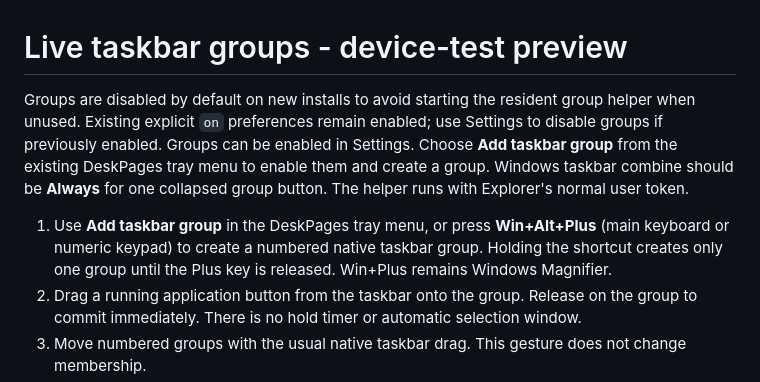
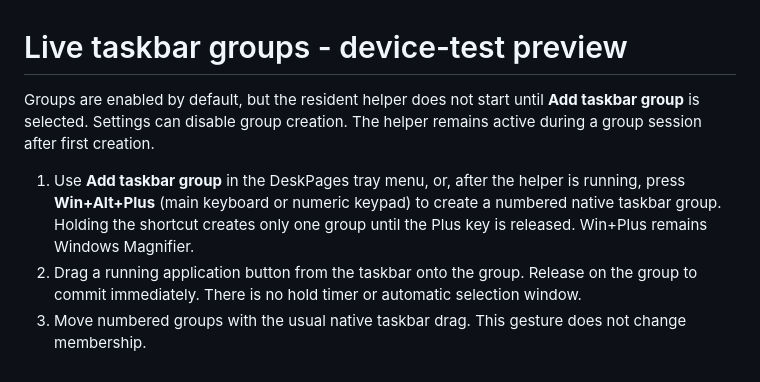
Before and after one commit to AdamAbuToamy/DeskPages, a Markdown page: Release/TASKBAR-GROUPS.md, the part around the change. Rendered like a GitHub page.

Commit message:
Lazy-start groups helper on first group; keep feature enabled

```diff
--- a/Release/TASKBAR-GROUPS.md
+++ b/Release/TASKBAR-GROUPS.md
@@ -1,8 +1,8 @@
 # Live taskbar groups - device-test preview
 
-Groups are disabled by default on new installs to avoid starting the resident group helper when unused. Existing explicit `on` preferences remain enabled; use Settings to disable groups if previously enabled. Groups can be enabled in Settings. Choose **Add taskbar group** from the existing DeskPages tray menu to enable them and create a group. Windows taskbar combine should be **Always** for one collapsed group button. The helper runs with Explorer's normal user token.
+Groups are enabled by default, but the resident helper does not start until **Add taskbar group** is selected. Settings can disable group creation. The helper remains active during a group session after first creation.
 
-1. Use **Add taskbar group** in the DeskPages tray menu, or press **Win+Alt+Plus** (main keyboard or numeric keypad) to create a numbered native taskbar group. Holding the shortcut creates only one group until the Plus key is released. Win+Plus remains Windows Magnifier.
+1. Use **Add taskbar group** in the DeskPages tray menu, or, after the helper is running, press **Win+Alt+Plus** (main keyboard or numeric keypad) to create a numbered native taskbar group. Holding the shortcut creates only one group until the Plus key is released. Win+Plus remains Windows Magnifier.
 2. Drag a running application button from the taskbar onto the group. Release on the group to commit immediately. There is no hold timer or automatic selection window.
 3. Move numbered groups with the usual native taskbar drag. This gesture does not change membership.
 4. Hover a populated group to see native window previews. Drag a uniquely identified member preview away from the group and release to restore its original taskbar identity, or drag it to another group.
```
